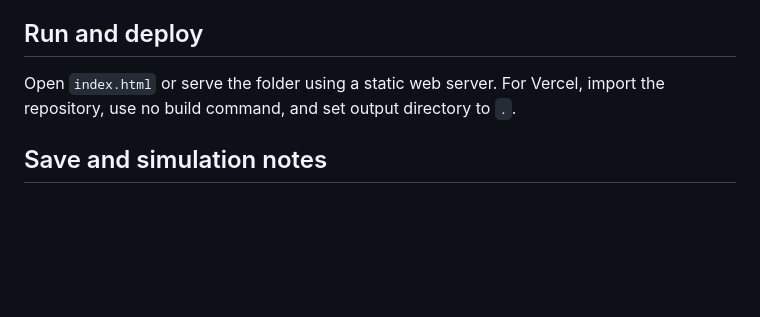
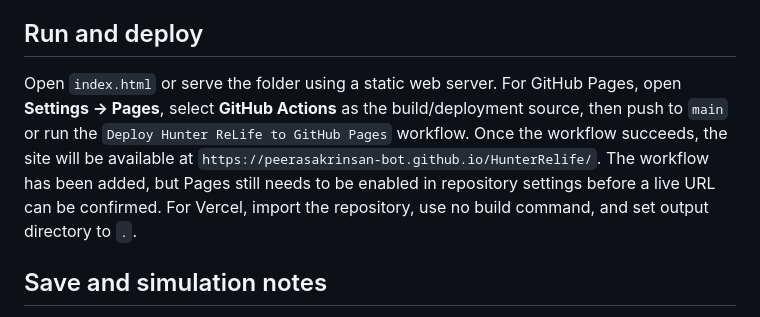
Before and after one commit to peerasakrinsan-bot/HunterRelife, a Markdown page: README.md, the part around the change. Drawn GitHub-style; blank space fills up the shorter version.

Commit message:
Document GitHub Pages deployment setup

```diff
--- a/README.md
+++ b/README.md
@@ -15,7 +15,7 @@ A mobile-first browser RPG about living an entire life in an original fantasy wo
 - Browser localStorage save/load and PWA manifest/service-worker offline shell with an original app icon.
 
 ## Run and deploy
-Open `index.html` or serve the folder using a static web server. For Vercel, import the repository, use no build command, and set output directory to `.`.
+Open `index.html` or serve the folder using a static web server. For GitHub Pages, open **Settings → Pages**, select **GitHub Actions** as the build/deployment source, then push to `main` or run the `Deploy Hunter ReLife to GitHub Pages` workflow. Once the workflow succeeds, the site will be available at `https://peerasakrinsan-bot.github.io/HunterRelife/`. The workflow has been added, but Pages still needs to be enabled in repository settings before a live URL can be confirmed. For Vercel, import the repository, use no build command, and set output directory to `.`.
 
 ## Save and simulation notes
 The save is local to the current browser/device. There is no account system, cloud sync, server-authoritative simulation, or background execution guarantee. The simulation advances while the page is active; browser suspension can pause timers. Fast mode runs 10 sequential daily ticks per second while no decision is pending.
```
